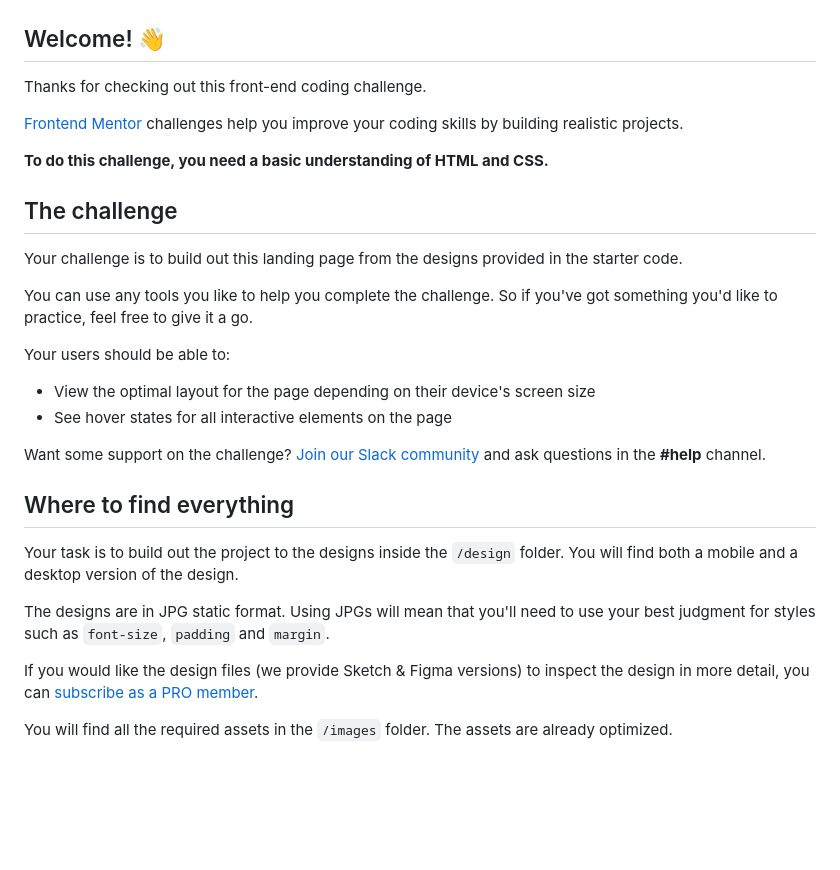
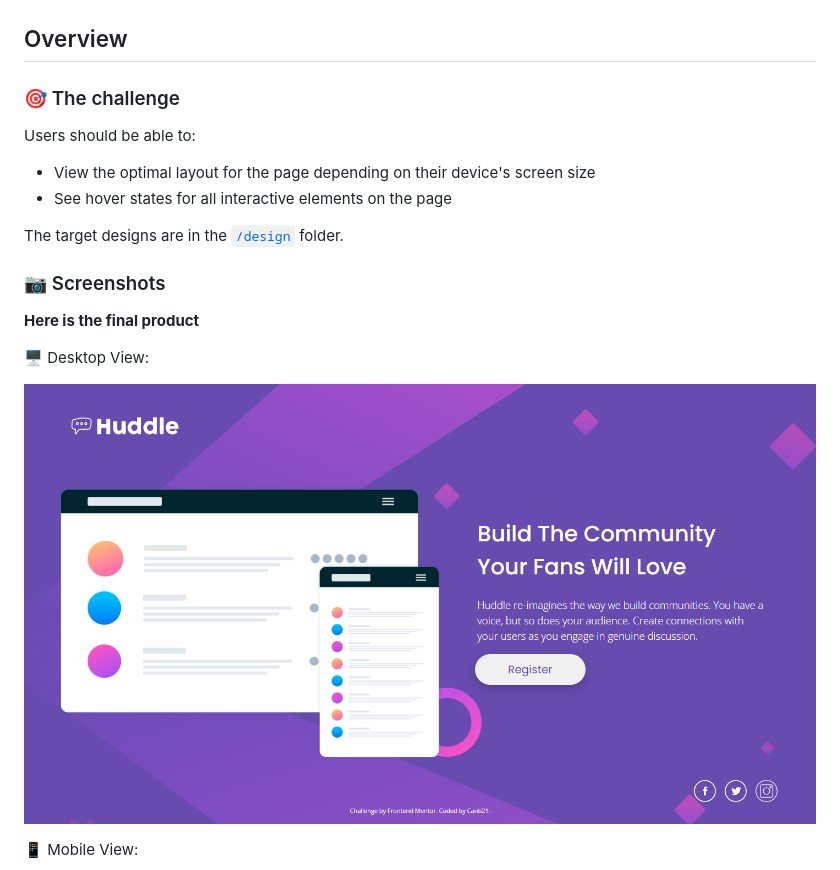
Before and after one commit to Canti21/FEM-huddle-landing-page, a Markdown page: README.md, the part around the change printed below. Rendered like a GitHub page; pictures changed too: screenshots/desktop-view.png (added); blank space fills up the shorter version.

Commit message:
Finished project. Updated Readme, added screenshots and fixed media queries. Fixed main grid template columns.

```diff
--- a/README.md
+++ b/README.md
@@ -2,34 +4,24 @@
 
 ![Design preview for the Huddle landing page with single introductory section](./design/desktop-preview.jpg)
 
-## Welcome! 👋
+## Overview
 
-Thanks for checking out this front-end coding challenge.
+### 🎯 The challenge
 
-[Frontend Mentor](https://www.frontendmentor.io) challenges help you improve your coding skills by building realistic projects.
-
-**To do this challenge, you need a basic understanding of HTML and CSS.**
-
-## The challenge
-
-Your challenge is to build out this landing page from the designs provided in the starter code.
-
-You can use any tools you like to help you complete the challenge. So if you've got something you'd like to practice, feel free to give it a go.
-
-Your users should be able to:
+Users should be able to:
 
 - View the optimal layout for the page depending on their device's screen size
 - See hover states for all interactive elements on the page
 
-Want some support on the challenge? [Join our Slack community](https://www.frontendmentor.io/slack) and ask questions in the **#help** channel.
+The target designs are in the [`/design`](./design/) folder.
 
-## Where to find everything
+### 📷 Screenshots
 
-Your task is to build out the project to the designs inside the `/design` folder. You will find both a mobile and a desktop version of the design.
+**Here is the final product**
 
-The designs are in JPG static format. Using JPGs will mean that you'll need to use your best judgment for styles such as `font-size`, `padding` and `margin`.
+🖥️ Desktop View:
 
-If you would like the design files (we provide Sketch & Figma versions) to inspect the design in more detail, you can [subscribe as a PRO member](https://www.frontendmentor.io/pro).
+![](./screenshots/desktop-view.png)
 
-You will find all the required assets in the `/images` folder. The assets are already optimized.
+📱 Mobile View:
 
```
Also changed, not shown: other parts of README.md (+18 -50 lines), screenshots/active-states.jpg (added), screenshots/mobil-view.png (added), 1 other file.
